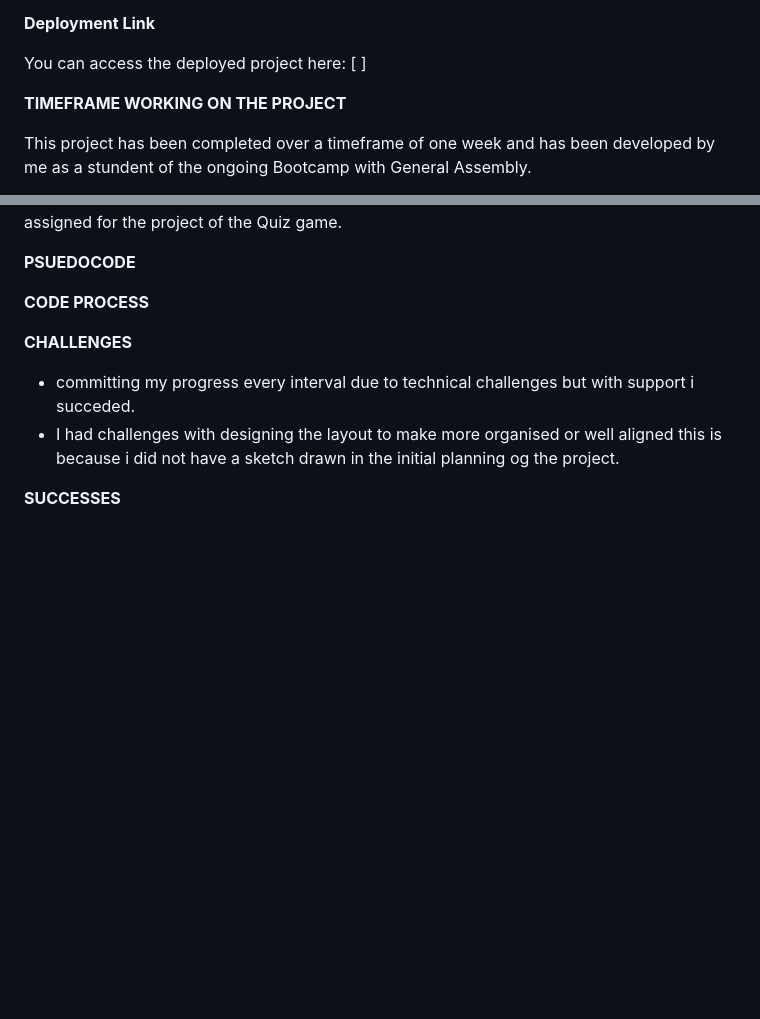
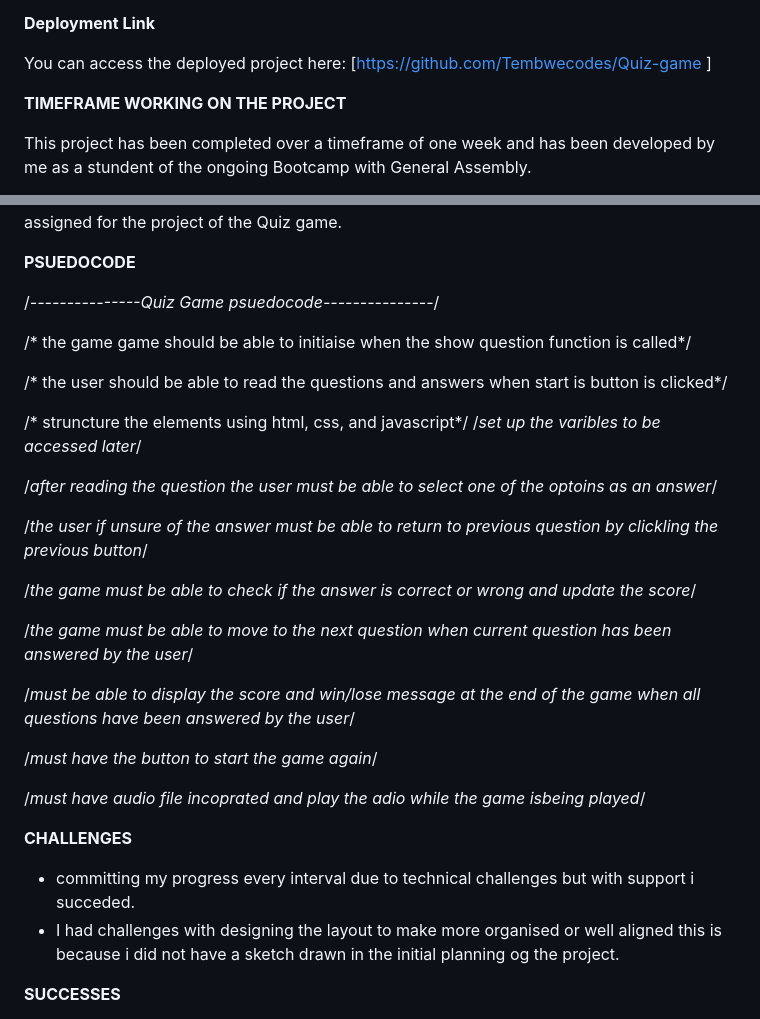
Before and after one commit to Tembwecodes/Quiz-game, a Markdown page: README.md, 2 parts joined by grey strips. Drawn GitHub-style; blank space fills up the shorter version.

Commit message:
pushing project work

```diff
--- a/README.md
+++ b/README.md
@@ -14,7 +12,7 @@ The project I chose is a quiz game developed as assignment during the ongoing Bo
 
 **Deployment Link**
 
-You can access the deployed project here: [ ]
+You can access the deployed project here: [https://github.com/Tembwecodes/Quiz-game ]
 
 **TIMEFRAME WORKING ON THE PROJECT**
 
@@ -42,19 +40,28 @@ IN the initial Setup I I didnt have the design layout like a sketch but only wen
 
 **PSUEDOCODE**
 
+/*---------------Quiz Game psuedocode---------------*/
 
+/* the game game should be able to initiaise when the show question function is called*/
 
+/* the user should be able to read the questions and answers when start is button is clicked*/
 
+/* struncture the elements using html, css, and javascript*/
+/*set up the varibles to be accessed later*/
 
+/*after reading the question the user must be able to select one of the optoins as an answer*/
 
+/*the user if unsure of the answer must be able to return to previous question by clickling the previous button*/
 
+/*the game must be able to check if the answer is correct or wrong and update the score*/
 
-**CODE PROCESS**
+/*the game must be able to move to the next question when current question has been answered by the user*/
 
+/*must be able to display the score and win/lose message at the end of the game when all questions have been answered by the user*/
 
+/*must have the button to start the game again*/
 
-
-
+/*must have audio file incoprated and play the adio while the game isbeing played*/
 
 
 
```
Also changed, not shown: other parts of README.md (+0 -2 lines).
